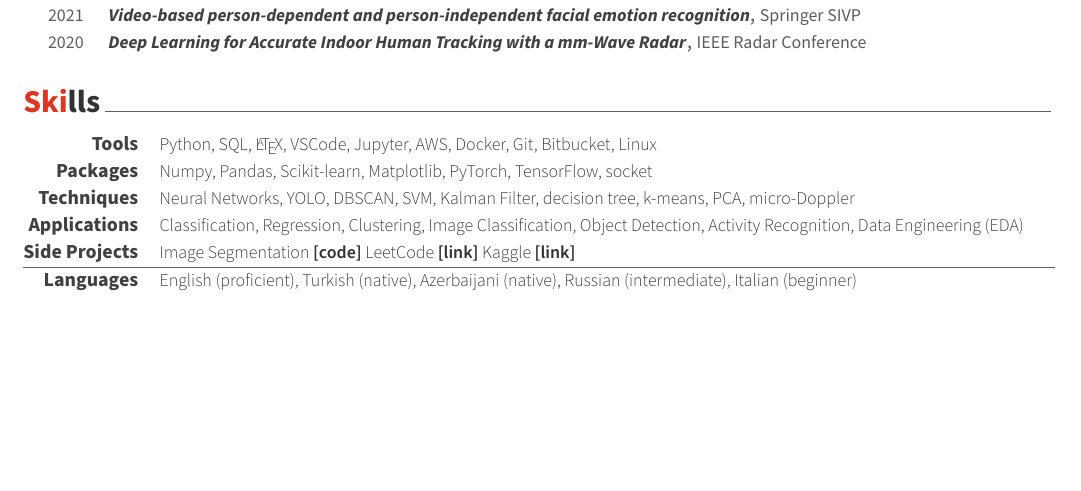
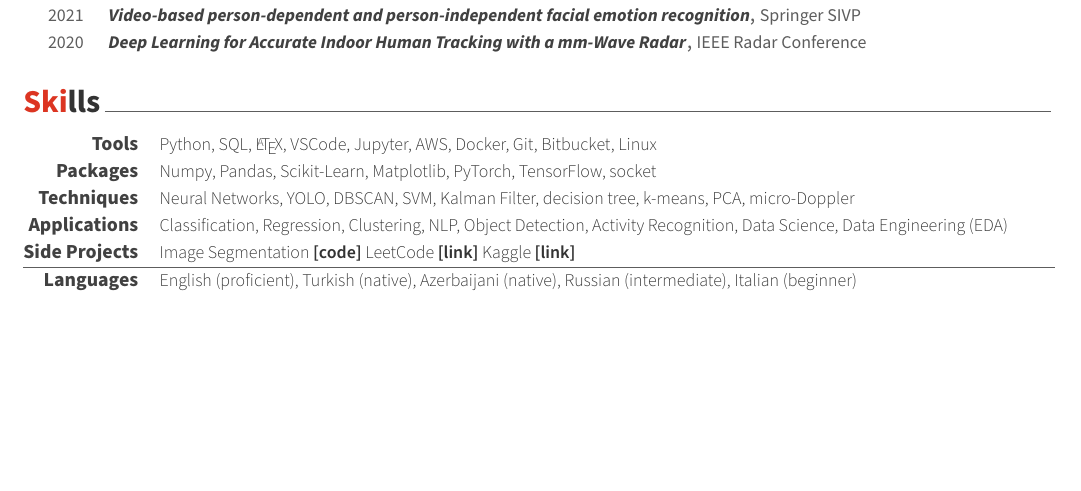
Before and after one commit to enverbashirov/Resume-Enver-Bashirov, a LaTeX CV (awesomecv/cv.tex, which reads awesomecv/cv/skills.tex): part of the page, cut so that both start at the same text. Compiled offline with XeLaTeX.

Commit message:
Updates from Overleaf

```diff
--- a/awesomecv/cv/skills.tex
+++ b/awesomecv/cv/skills.tex
@@ -17,7 +17,7 @@
 %---------------------------------------------------------
   \cvskill
     {Packages} % Category
-    {Numpy, Pandas, Scikit-learn, Matplotlib, PyTorch, TensorFlow, socket} % Skills
+    {Numpy, Pandas, Scikit-Learn, Matplotlib, PyTorch, TensorFlow, socket} % Skills
 
 %---------------------------------------------------------
   \cvskill
@@ -27,7 +27,7 @@
 %---------------------------------------------------------
   \cvskill
     {Applications} % Category
-    {Classification, Regression, Clustering, Image Classification, Object Detection, Activity Recognition, Data Engineering (EDA)} % Skills
+    {Classification, Regression, Clustering, NLP, Object Detection, Activity Recognition, Data Science, Data Engineering (EDA)} % Skills
 
 %---------------------------------------------------------
 
```
